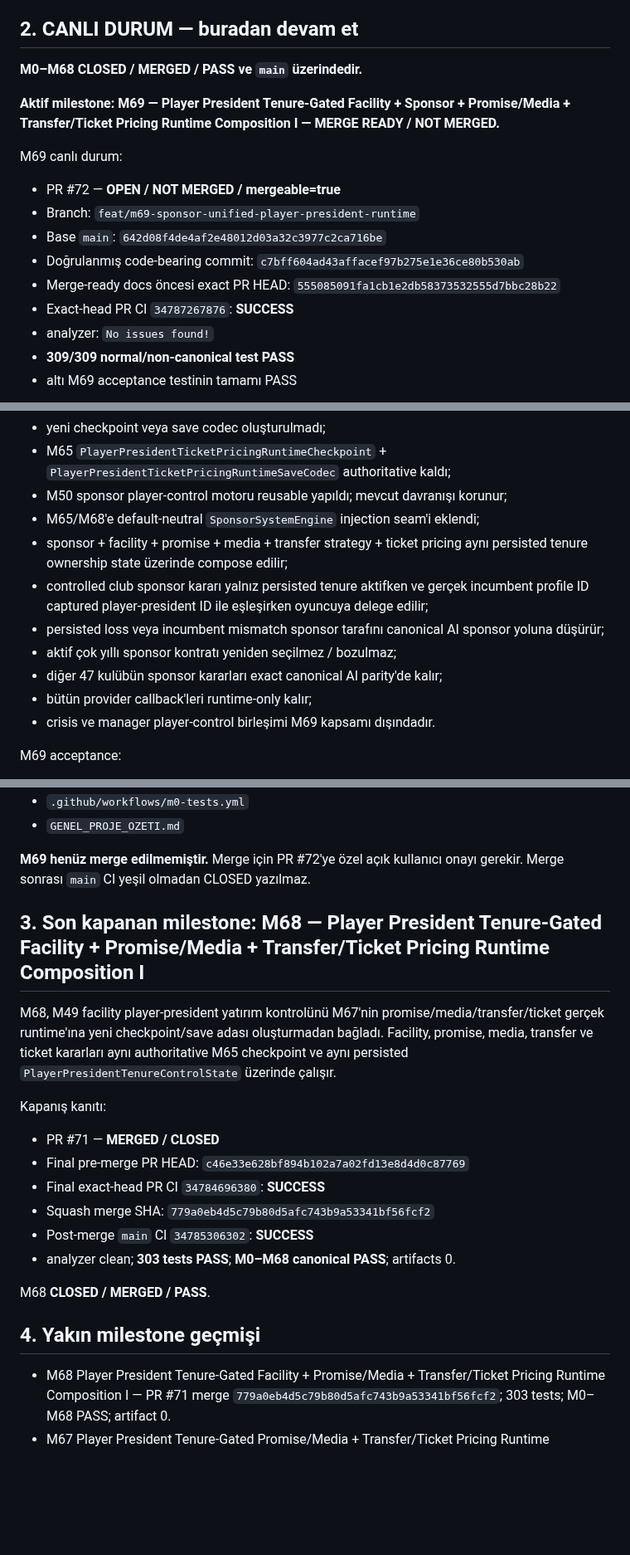
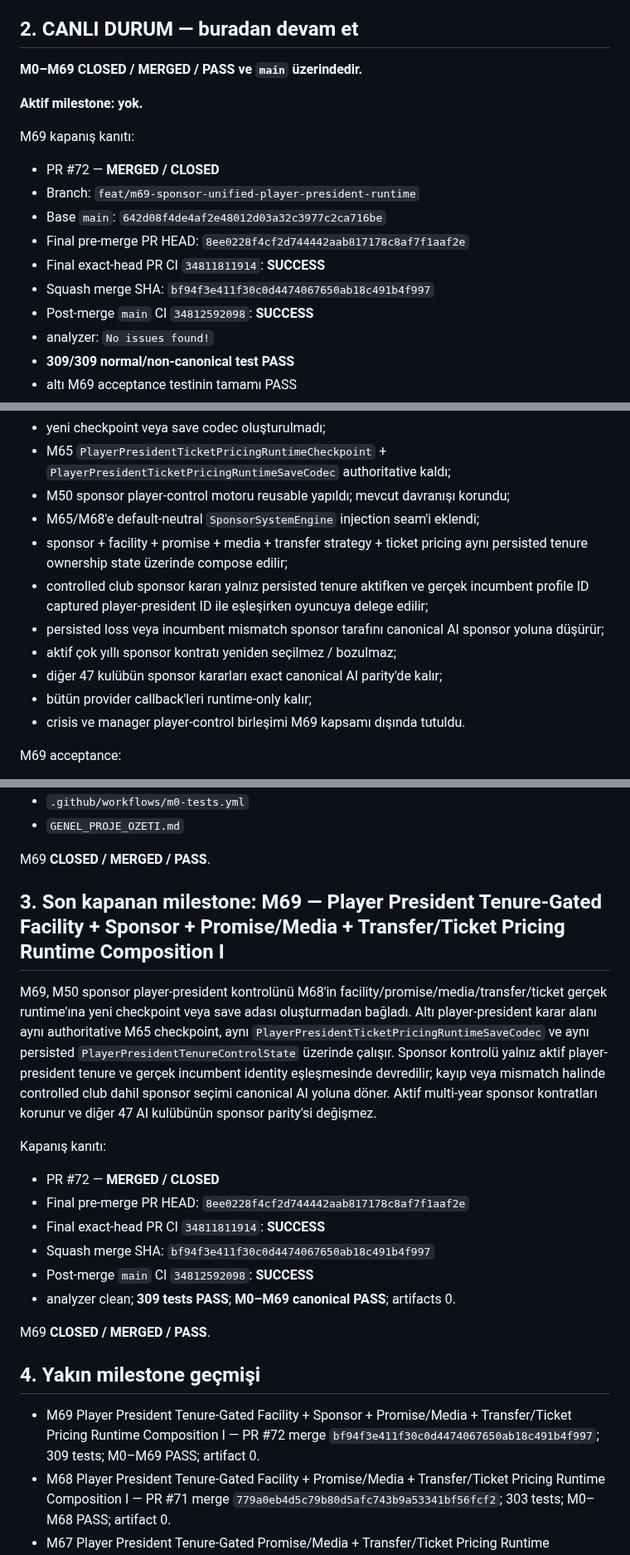
Before and after one commit to ZMilaStudio/futbol-baskanlik-simulatoru, a Markdown page: GENEL_PROJE_OZETI.md, 3 parts joined by grey strips. Shown at 83% size. Drawn GitHub-style; blank space fills up the shorter version.

Commit message:
docs: close M69

```diff
--- a/GENEL_PROJE_OZETI.md
+++ b/GENEL_PROJE_OZETI.md
@@ -31,17 +31,18 @@ Kalıcı kurallar:
 
 ## 2. CANLI DURUM — buradan devam et
 
-**M0–M68 CLOSED / MERGED / PASS ve `main` üzerindedir.**
+**M0–M69 CLOSED / MERGED / PASS ve `main` üzerindedir.**
 
-**Aktif milestone: M69 — Player President Tenure-Gated Facility + Sponsor + Promise/Media + Transfer/Ticket Pricing Runtime Composition I — MERGE READY / NOT MERGED.**
+**Aktif milestone: yok.**
 
-M69 canlı durum:
-- PR #72 — **OPEN / NOT MERGED / mergeable=true**
+M69 kapanış kanıtı:
+- PR #72 — **MERGED / CLOSED**
 - Branch: `feat/m69-sponsor-unified-player-president-runtime`
 - Base `main`: `642d08f4de4af2e48012d03a32c3977c2ca716be`
-- Doğrulanmış code-bearing commit: `c7bff604ad43affacef97b275e1e36ce80b530ab`
-- Merge-ready docs öncesi exact PR HEAD: `555085091fa1cb1e2db58373532555d7bbc28b22`
-- Exact-head PR CI `34787267876`: **SUCCESS**
+- Final pre-merge PR HEAD: `8ee0228f4cf2d744442aab817178c8af7f1aaf2e`
+- Final exact-head PR CI `34811811914`: **SUCCESS**
+- Squash merge SHA: `bf94f3e411f30c0d4474067650ab18c491b4f997`
+- Post-merge `main` CI `34812592098`: **SUCCESS**
 - analyzer: `No issues found!`
 - **309/309 normal/non-canonical test PASS**
 - altı M69 acceptance testinin tamamı PASS
@@ -54,7 +55,7 @@ M69 seçim gerekçesi: M68 kapanışı sonrası canlı `main` taramasında M59'u
 M69 çözümü:
 - yeni checkpoint veya save codec oluşturulmadı;
 - M65 `PlayerPresidentTicketPricingRuntimeCheckpoint` + `PlayerPresidentTicketPricingRuntimeSaveCodec` authoritative kaldı;
-- M50 sponsor player-control motoru reusable yapıldı; mevcut davranışı korunur;
+- M50 sponsor player-control motoru reusable yapıldı; mevcut davranışı korundu;
 - M65/M68'e default-neutral `SponsorSystemEngine` injection seam'i eklendi;
 - sponsor + facility + promise + media + transfer strategy + ticket pricing aynı persisted tenure ownership state üzerinde compose edilir;
 - controlled club sponsor kararı yalnız persisted tenure aktifken ve gerçek incumbent profile ID captured player-president ID ile eşleşirken oyuncuya delege edilir;
@@ -62,7 +63,7 @@ M69 çözümü:
 - aktif çok yıllı sponsor kontratı yeniden seçilmez / bozulmaz;
 - diğer 47 kulübün sponsor kararları exact canonical AI parity'de kalır;
 - bütün provider callback'leri runtime-only kalır;
-- crisis ve manager player-control birleşimi M69 kapsamı dışındadır.
+- crisis ve manager player-control birleşimi M69 kapsamı dışında tutuldu.
 
 M69 acceptance:
 1. sponsor provider yokken exact M68 checkpoint + boundary parity — PASS;
@@ -81,24 +82,25 @@ M69 dosyaları:
 - `.github/workflows/m0-tests.yml`
 - `GENEL_PROJE_OZETI.md`
 
-**M69 henüz merge edilmemiştir.** Merge için PR #72'ye özel açık kullanıcı onayı gerekir. Merge sonrası `main` CI yeşil olmadan CLOSED yazılmaz.
+M69 **CLOSED / MERGED / PASS**.
 
-## 3. Son kapanan milestone: M68 — Player President Tenure-Gated Facility + Promise/Media + Transfer/Ticket Pricing Runtime Composition I
+## 3. Son kapanan milestone: M69 — Player President Tenure-Gated Facility + Sponsor + Promise/Media + Transfer/Ticket Pricing Runtime Composition I
 
-M68, M49 facility player-president yatırım kontrolünü M67'nin promise/media/transfer/ticket gerçek runtime'ına yeni checkpoint/save adası oluşturmadan bağladı. Facility, promise, media, transfer ve ticket kararları aynı authoritative M65 checkpoint ve aynı persisted `PlayerPresidentTenureControlState` üzerinde çalışır.
+M69, M50 sponsor player-president kontrolünü M68'in facility/promise/media/transfer/ticket gerçek runtime'ına yeni checkpoint veya save adası oluşturmadan bağladı. Altı player-president karar alanı aynı authoritative M65 checkpoint, aynı `PlayerPresidentTicketPricingRuntimeSaveCodec` ve aynı persisted `PlayerPresidentTenureControlState` üzerinde çalışır. Sponsor kontrolü yalnız aktif player-president tenure ve gerçek incumbent identity eşleşmesinde devredilir; kayıp veya mismatch halinde controlled club dahil sponsor seçimi canonical AI yoluna döner. Aktif multi-year sponsor kontratları korunur ve diğer 47 AI kulübünün sponsor parity'si değişmez.
 
 Kapanış kanıtı:
-- PR #71 — **MERGED / CLOSED**
-- Final pre-merge PR HEAD: `c46e33e628bf894b102a7a02fd13e8d4d0c87769`
-- Final exact-head PR CI `34784696380`: **SUCCESS**
-- Squash merge SHA: `779a0eb4d5c79b80d5afc743b9a53341bf56fcf2`
-- Post-merge `main` CI `34785306302`: **SUCCESS**
-- analyzer clean; **303 tests PASS**; **M0–M68 canonical PASS**; artifacts 0.
+- PR #72 — **MERGED / CLOSED**
+- Final pre-merge PR HEAD: `8ee0228f4cf2d744442aab817178c8af7f1aaf2e`
+- Final exact-head PR CI `34811811914`: **SUCCESS**
+- Squash merge SHA: `bf94f3e411f30c0d4474067650ab18c491b4f997`
+- Post-merge `main` CI `34812592098`: **SUCCESS**
+- analyzer clean; **309 tests PASS**; **M0–M69 canonical PASS**; artifacts 0.
 
-M68 **CLOSED / MERGED / PASS**.
+M69 **CLOSED / MERGED / PASS**.
 
 ## 4. Yakın milestone geçmişi
 
+- M69 Player President Tenure-Gated Facility + Sponsor + Promise/Media + Transfer/Ticket Pricing Runtime Composition I — PR #72 merge `bf94f3e411f30c0d4474067650ab18c491b4f997`; 309 tests; M0–M69 PASS; artifact 0.
 - M68 Player President Tenure-Gated Facility + Promise/Media + Transfer/Ticket Pricing Runtime Composition I — PR #71 merge `779a0eb4d5c79b80d5afc743b9a53341bf56fcf2`; 303 tests; M0–M68 PASS; artifact 0.
 - M67 Player President Tenure-Gated Promise/Media + Transfer/Ticket Pricing Runtime Composition I — PR #70 merge `9f4f3a3f314de29e770b2031de29c288a7761684`; 298 tests; M0–M67 PASS; artifact 0.
 - M66 Player President Tenure-Gated Transfer + Ticket Pricing Runtime Composition I — PR #69 merge `7860ef0e03a4326a884595eeef37d0b088b6e14a`; 293 tests; M0–M66 PASS; artifact 0.
```
Also changed, not shown: other parts of GENEL_PROJE_OZETI.md (+1 -1 lines).
